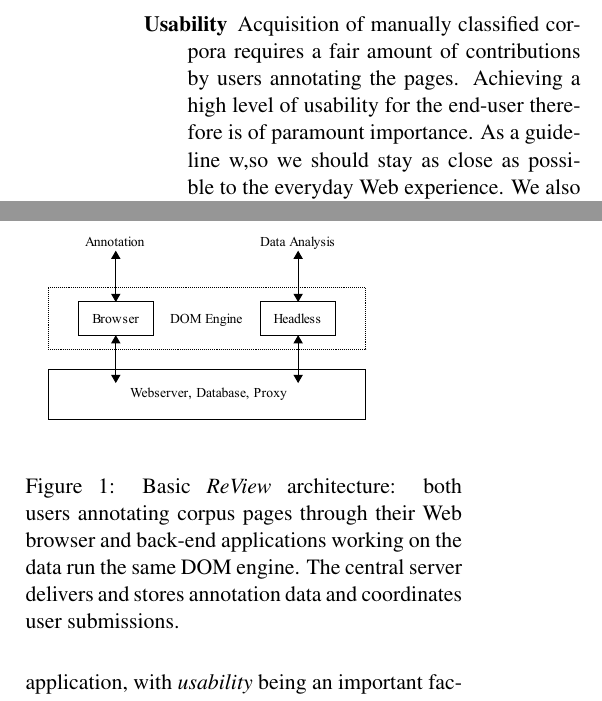
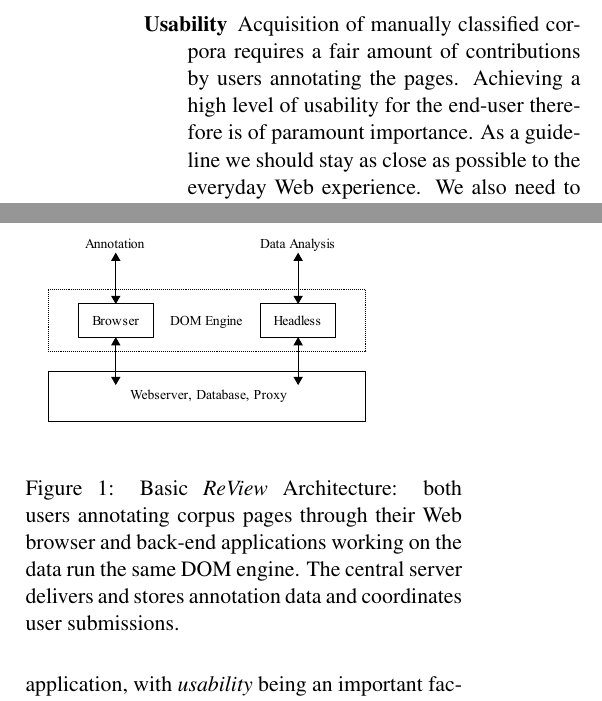
Before and after one commit to krdwrd/2009_wac5, a LaTeX paper (paper.tex, which reads design.tex): two parts of the columns of page 2 of 8, joined at a grey line, cut so that both start at the same text. Compiled offline with pdfLaTeX.

Commit message:
typos
git-svn-id: https://krdwrd.org/svn/trunk/doc/papers/paper0@442 34604468-133f-4bea-8b6e-cc9378d3d16a

```diff
--- a/design.tex
+++ b/design.tex
@@ -26,7 +26,7 @@ Corpus size should not influence the performance of the system and total process
 \item[Usability]
 Acquisition of manually classified corpora requires a fair amount of contributions by users annotating the pages.
 Achieving a high level of usability for the end-user therefore is of paramount importance.
-As a guideline w,so we should stay as close as possible to the everyday Web experience.
+As a guideline we should stay as close as possible to the everyday Web experience.
 We also need to provide tools for learning how to use the annotation tool and how to annotate Web pages.
 
 \end{description}
@@ -69,7 +69,7 @@ By setting the server to grab content only upon first request and providing a op
 \begin{figure}
 \jss{\includegraphics[width=0.4\textwidth]{arch}}
 	{\includegraphics[width=0.8\textwidth]{arch}}
-\caption{\label{f:arch}Basic {\KrdWrd} architecture: both users annotating corpus pages through their Web browser
+\caption{\label{f:arch}Basic {\KrdWrd} Architecture: both users annotating corpus pages through their Web browser
 and back-end applications working on the data run the same DOM engine.
 	The central server delivers and stores annotation data and coordinates user submissions.}
 \end{figure}
```
